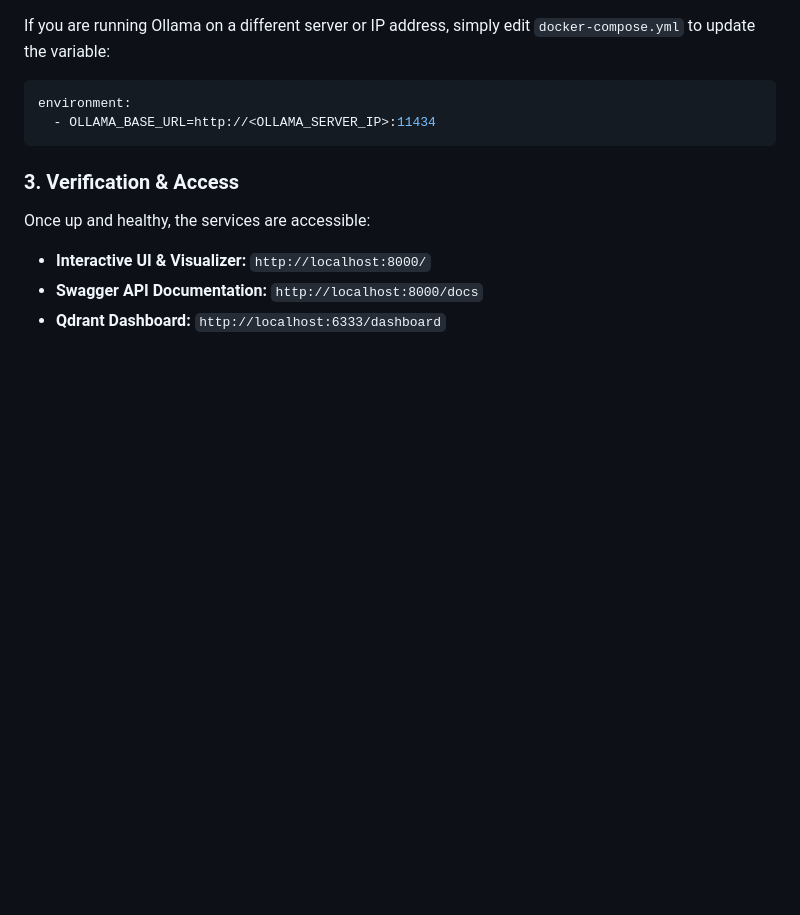
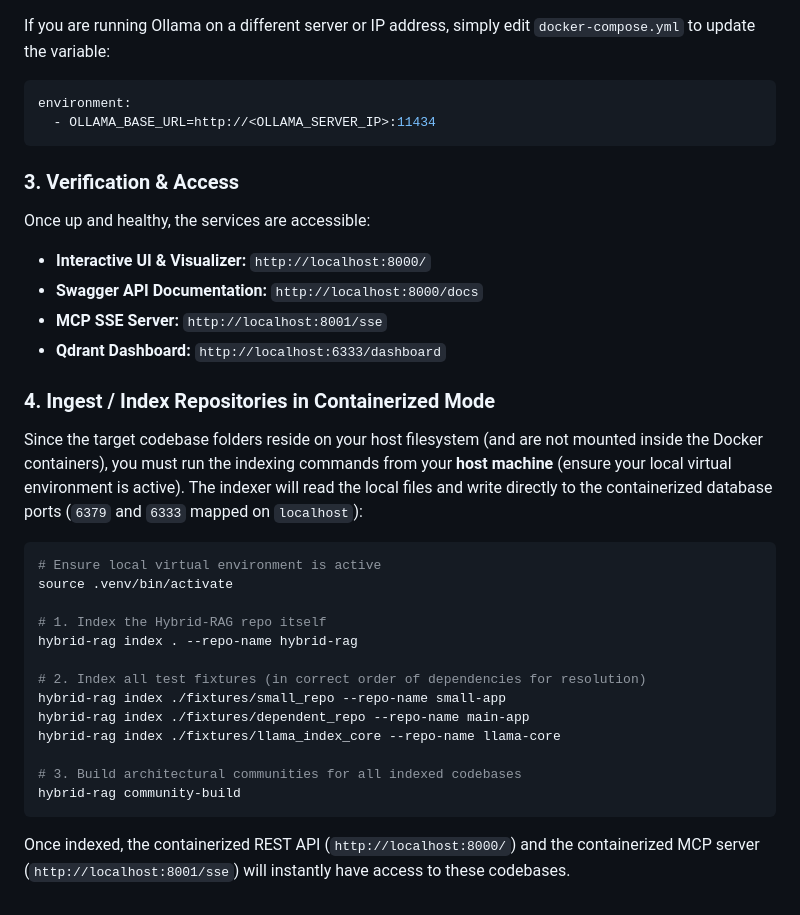
Before and after one commit to trantienduat/hybrid-RAG, a Markdown page: docs/usage.md, the part around the change. GitHub-like rendering; blank space fills up the shorter version.

Commit message:
docs: add containerized mode indexing guide to usage.md

````diff
--- a/docs/usage.md
+++ b/docs/usage.md
@@ -200,4 +200,25 @@ environment:
 Once up and healthy, the services are accessible:
 * **Interactive UI & Visualizer:** `http://localhost:8000/`
 * **Swagger API Documentation:** `http://localhost:8000/docs`
+* **MCP SSE Server:** `http://localhost:8001/sse`
 * **Qdrant Dashboard:** `http://localhost:6333/dashboard`
+
+### 4. Ingest / Index Repositories in Containerized Mode
+Since the target codebase folders reside on your host filesystem (and are not mounted inside the Docker containers), you must run the indexing commands from your **host machine** (ensure your local virtual environment is active). The indexer will read the local files and write directly to the containerized database ports (`6379` and `6333` mapped on `localhost`):
+
+```bash
+# Ensure local virtual environment is active
+source .venv/bin/activate
+
+# 1. Index the Hybrid-RAG repo itself
+hybrid-rag index . --repo-name hybrid-rag
+
+# 2. Index all test fixtures (in correct order of dependencies for resolution)
+hybrid-rag index ./fixtures/small_repo --repo-name small-app
+hybrid-rag index ./fixtures/dependent_repo --repo-name main-app
+hybrid-rag index ./fixtures/llama_index_core --repo-name llama-core
+
+# 3. Build architectural communities for all indexed codebases
+hybrid-rag community-build
+```
+Once indexed, the containerized REST API (`http://localhost:8000/`) and the containerized MCP server (`http://localhost:8001/sse`) will instantly have access to these codebases.
````
